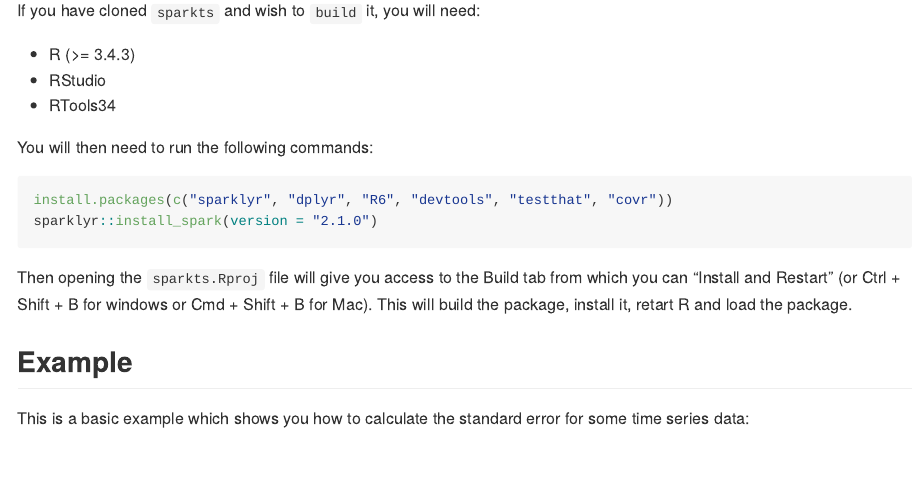
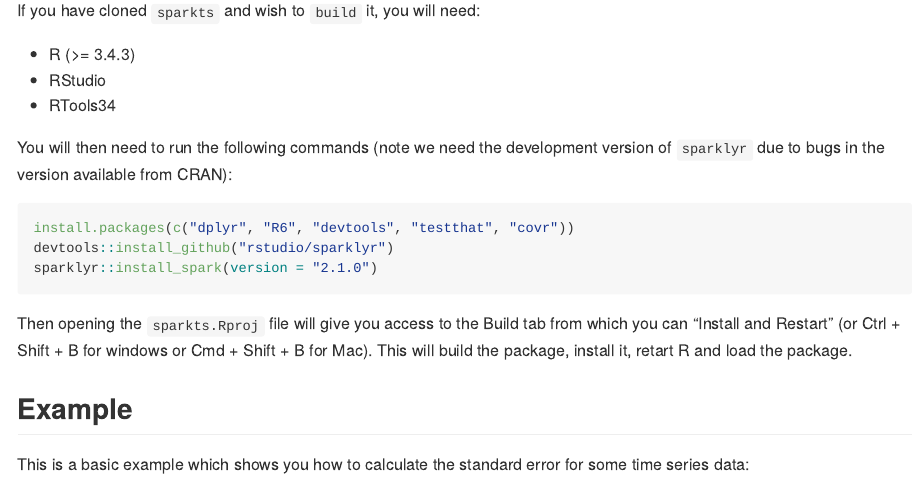
Before and after one commit to nathaneastwood/sparkts, an R Markdown document (README.Rmd): the page in a window 1100 px wide, from 380 px down. The pictures show the output file README.md that the author committed with the source, drawn offline in the style of GitHub; badge pictures from the web are left out.

Commit message:
doc: Add warning about needing the development version of sparklyr

````diff
--- a/README.Rmd
+++ b/README.Rmd
@@ -38,10 +38,11 @@
 * RStudio
 * RTools34
 
-You will then need to run the following commands:
+You will then need to run the following commands (note we need the development version of `sparklyr` due to bugs in the version available from CRAN):
 
 ```{r build, eval = FALSE}
-install.packages(c("sparklyr", "dplyr", "R6", "devtools", "testthat", "covr"))
+install.packages(c("dplyr", "R6", "devtools", "testthat", "covr"))
+devtools::install_github("rstudio/sparklyr")
 sparklyr::install_spark(version = "2.1.0")
 ```
 
````
Also changed, not shown: README.md.
